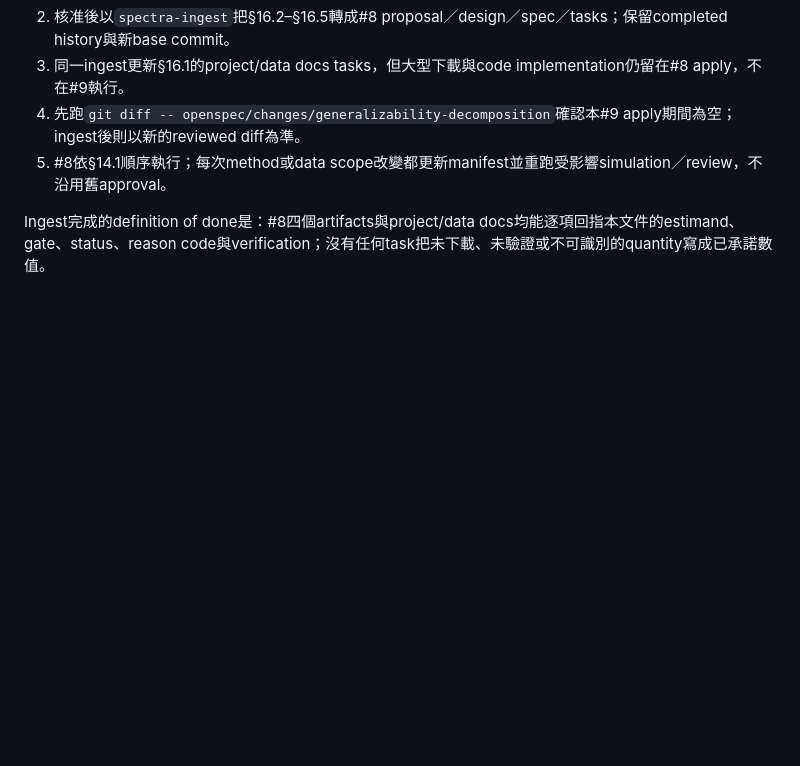
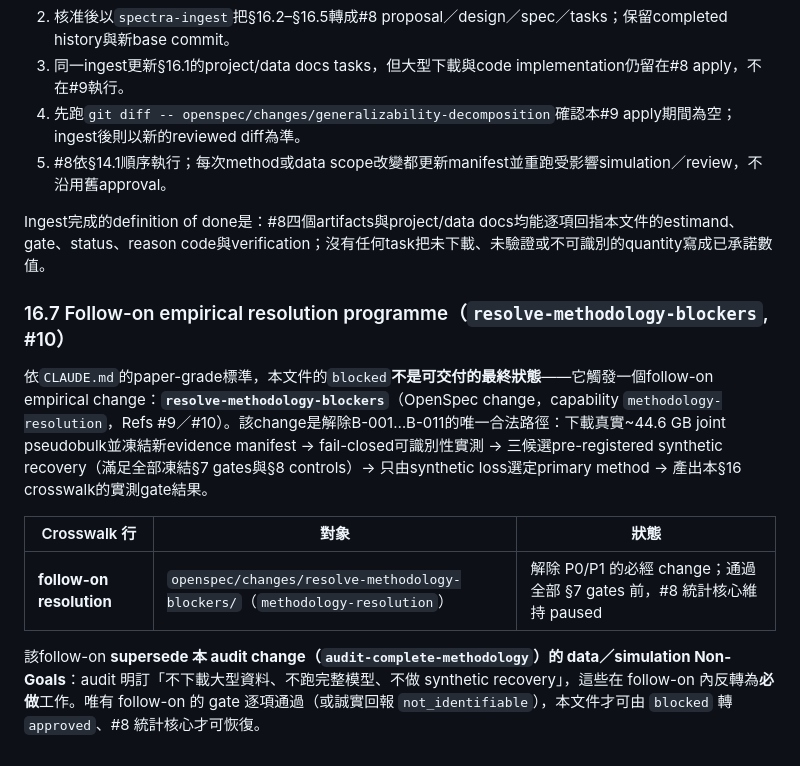
Before and after one commit to kiki830621/G-perturb, a Markdown page: docs/complete-methodology-review-and-upgrade-plan.md, the part around the change. Drawn GitHub-style; blank space fills up the shorter version.

Commit message:
docs: name follow-on resolution programme in methodology crosswalk (§16.7); blocked is not a deliverable-final state (Refs #10)
Adds §16.7 pointing the #8 crosswalk at resolve-methodology-blockers (methodology-resolution),
notes it supersedes this audit's data/simulation Non-Goals, and pins that blocked -> approved requires
the follow-on gates to pass. Satisfies audit-complete-methodology task 4.2.

```diff
--- a/docs/complete-methodology-review-and-upgrade-plan.md
+++ b/docs/complete-methodology-review-and-upgrade-plan.md
@@ -1214,3 +1214,13 @@ A與B沒有對同一實證問題作相反判決：兩者都判定actual joint ob
 5. #8依§14.1順序執行；每次method或data scope改變都更新manifest並重跑受影響simulation／review，不沿用舊approval。
 
 Ingest完成的definition of done是：#8四個artifacts與project/data docs均能逐項回指本文件的estimand、gate、status、reason code與verification；沒有任何task把未下載、未驗證或不可識別的quantity寫成已承諾數值。
+
+### 16.7 Follow-on empirical resolution programme（`resolve-methodology-blockers`, #10）
+
+依`CLAUDE.md`的paper-grade標準，本文件的`blocked`**不是可交付的最終狀態**——它觸發一個follow-on empirical change：**`resolve-methodology-blockers`**（OpenSpec change，capability `methodology-resolution`，Refs #9／#10）。該change是解除B-001…B-011的唯一合法路徑：下載真實~44.6 GB joint pseudobulk並凍結新evidence manifest → fail-closed可識別性實測 → 三候選pre-registered synthetic recovery（滿足全部凍結§7 gates與§8 controls）→ 只由synthetic loss選定primary method → 產出本§16 crosswalk的實測gate結果。
+
+| Crosswalk 行 | 對象 | 狀態 |
+|---|---|---|
+| **follow-on resolution** | `openspec/changes/resolve-methodology-blockers/`（`methodology-resolution`）| 解除 P0/P1 的必經 change；通過全部 §7 gates 前，#8 統計核心維持 paused |
+
+該follow-on **supersede 本 audit change（`audit-complete-methodology`）的 data／simulation Non-Goals**：audit 明訂「不下載大型資料、不跑完整模型、不做 synthetic recovery」，這些在 follow-on 內反轉為**必做**工作。唯有 follow-on 的 gate 逐項通過（或誠實回報 `not_identifiable`），本文件才可由 `blocked` 轉 `approved`、#8 統計核心才可恢復。
```
